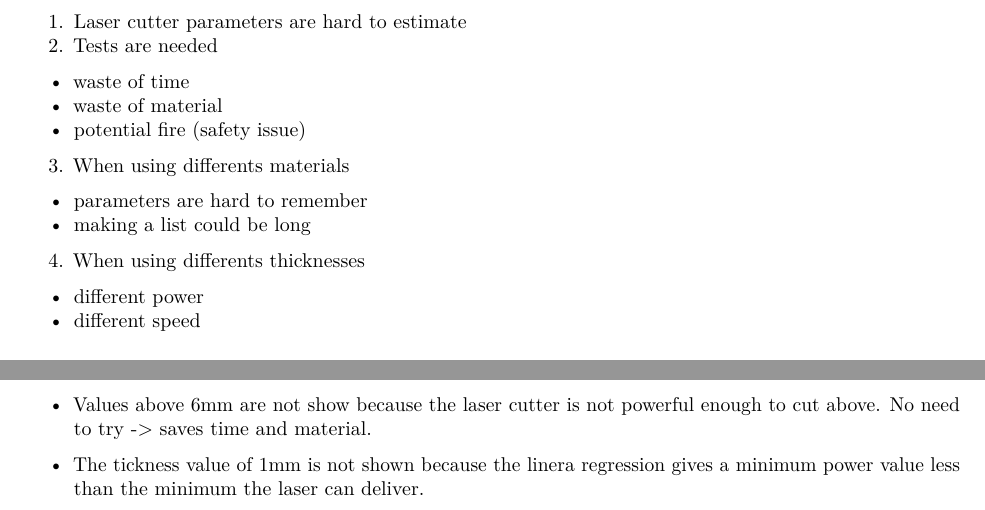
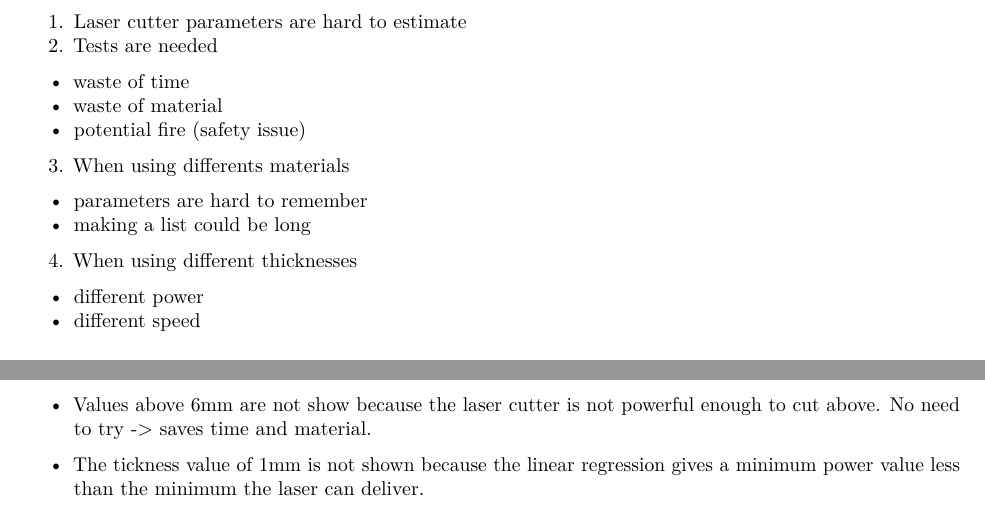
Before and after one commit to bettingf/LaserCutterPredict, an R Markdown document (LaserCuttingPredictPitch/index.Rmd): two parts of pages 1 and 3 of 3, joined at a grey line, cut so that both start at the same text. Rendered offline with R 4.5, knitr and Pandoc, then LaTeX, with nearby package versions; both versions are drawn in the output format of the newer one.

Commit message:
corrected spelling mistakes

```diff
--- a/LaserCuttingPredictPitch/index.Rmd
+++ b/LaserCuttingPredictPitch/index.Rmd
@@ -1,10 +1 @@
 ---
-title       : LaserCutterPredict
-subtitle    : A new way to estimate laser cutter parameters.
-author      : Franck Bettinger
-framework   : io2012        # {io2012, html5slides, shower, dzslides, ...}
-highlighter : highlight.js  # {highlight.js, prettify, highlight}
-hitheme     : tomorrow      #
-widgets     : []            # {mathjax, quiz, bootstrap}
-mode        : selfcontained # {standalone, draft}
-knit        : slidify::knit2slides
@@ -12,3 +5,10 @@ knit        : slidify::knit2slides
+highlighter: highlight.js
+output: pdf_document
+knit: slidify::knit2slides
+mode: selfcontained
+hitheme: tomorrow
+framework: io2012
+widgets: []
 ---
 
 ## The problem
@@ -21,7 +21,7 @@ knit        : slidify::knit2slides
 3. When using differents materials
   * parameters are hard to remember
   * making a list could be long
-4. When using differents thicknesses
+4. When using different thicknesses
   * different power
   * different speed
 
@@ -112,4 +112,4 @@ data<-read.csv("../parameters.csv",
 
  * Values above 6mm are not show because the laser cutter is not powerful enough to cut above. No need to try -> saves time and material.
 
- * The tickness value of 1mm is not shown because the linera regression gives a minimum power value less than the minimum the laser can deliver.
+ * The tickness value of 1mm is not shown because the linear regression gives a minimum power value less than the minimum the laser can deliver.
```
Also changed, not shown: LaserCuttingPredictPitch/index.html, LaserCuttingPredictPitch/index.md, LaserCuttingPredictPitch/index.Rmd (4 more changed lines).
